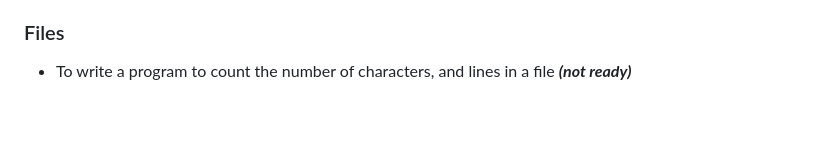
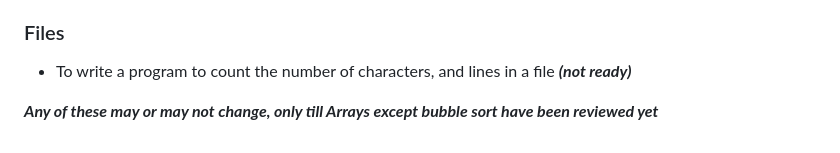
Before and after one commit to RealDev05/cse_s1_c_programs, a Markdown page: README.md, the part around the change. Rendered like a GitHub page; blank space fills up the shorter version.

```diff
--- a/README.md
+++ b/README.md
@@ -37,3 +37,5 @@ The structure of the questions are listed below.
 - To write a program using pointers to access the elements of an array and count the number of occurrences of the given number in the array, [link](Cycle%203/Pointers/Occurances%20in%20Array)
 ### Files
 - To write a program to count the number of characters, and lines in a file ***(not ready)***
+
+***Any of these may or may not change, only till Arrays except bubble sort have been reviewed yet***
```
